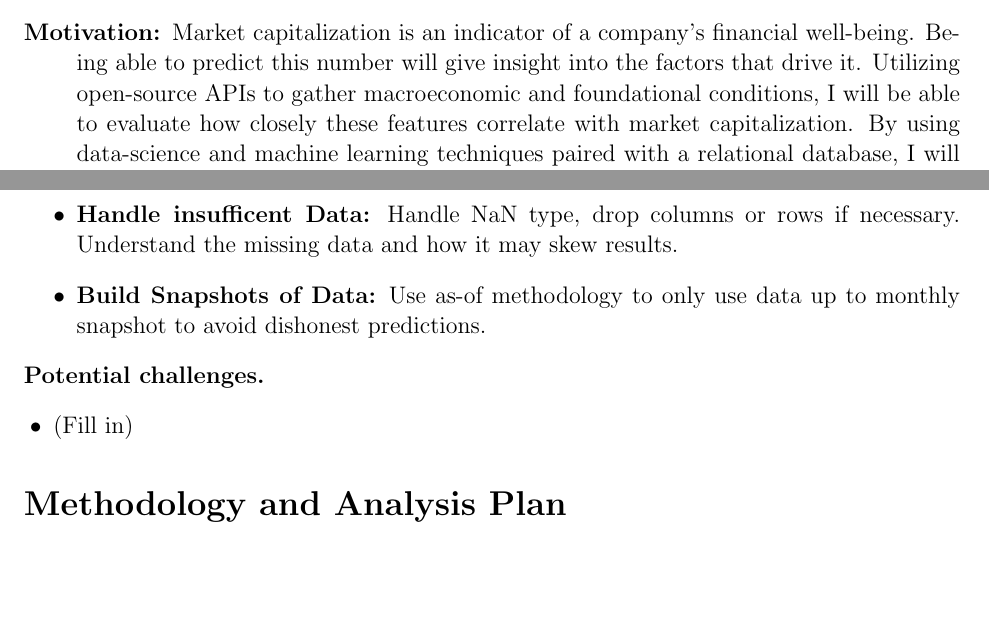
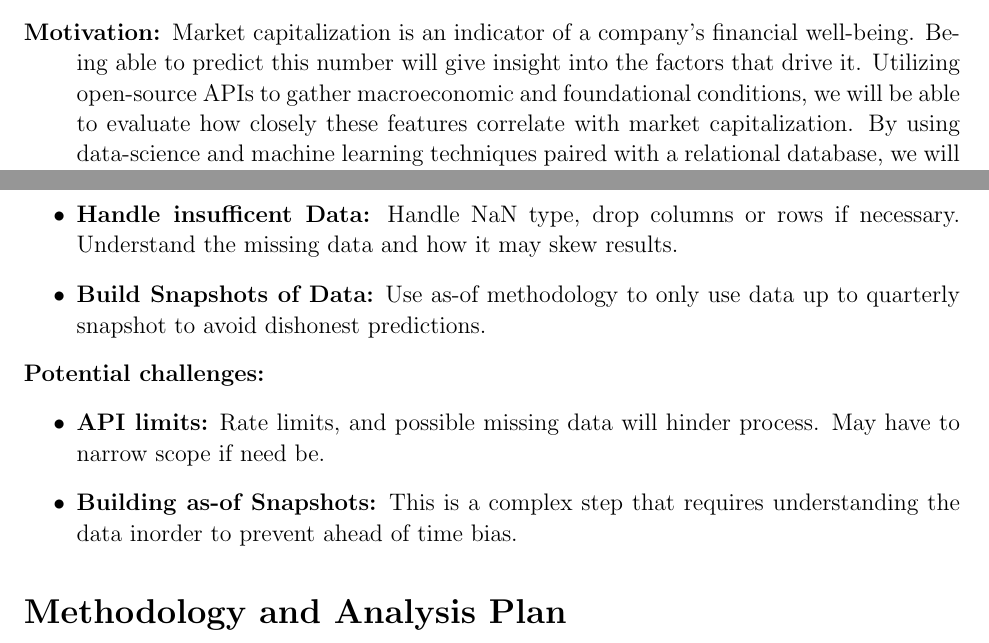
Before and after one commit to CorruptIt/FINAL_PROJECT, a LaTeX document (Proposal.tex): two parts of pages 1 and 2 of 3, joined at a grey line, cut so that both start at the same text, the shorter picture padded with empty space. Compiled offline with pdfLaTeX.

Commit message:
Proposal updates

```diff
--- a/Proposal.tex
+++ b/Proposal.tex
@@ -33,8 +33,8 @@ Can a ML model predict the fair market valuation of a company from their past pe
 \item[\textbf{Motivation:}]
 Market capitalization is an indicator of a company's financial well‑being.
 Being able to predict this number will give insight into the factors that drive it.
-Utilizing open‑source APIs to gather macroeconomic and foundational conditions, I will be able to evaluate how closely these features correlate with market capitalization.
-By using data‑science and machine learning techniques paired with a relational database, I will be able to effectively create a pipeline to compare predicted market capitalization to actual market capitalization.
+Utilizing open‑source APIs to gather macroeconomic and foundational conditions, we will be able to evaluate how closely these features correlate with market capitalization.
+By using data‑science and machine learning techniques paired with a relational database, we will be able to effectively create a pipeline to compare predicted market capitalization to actual market capitalization.
 \end{description}
 %=========================================================
 \section*{Data Sources}
@@ -61,13 +61,14 @@ This Data will be obtained through multiple API's. This list will be subject to
   \item \textbf{Normalizing Identifiers:} Ticker symbols are consistent and only map to one company.
   \item \textbf{Fix Types and Dates:} Consistent formats for dates, and cast numeric data to numeric types to save space.
   \item \textbf{Handle insufficent Data:} Handle NaN type, drop columns or rows if necessary. Understand the missing data and how it may skew results.
-  \item \textbf{Build Snapshots of Data:} Use as-of methodology to only use data up to monthly snapshot to avoid dishonest predictions.
+  \item \textbf{Build Snapshots of Data:} Use as-of methodology to only use data up to quarterly snapshot to avoid dishonest predictions.
 \end{itemize}
 
 
-\noindent\textbf{Potential challenges.}
-\begin{itemize}[leftmargin=1.25em]
-   \item (Fill in)
+\noindent\textbf{Potential challenges:}
+\begin{itemize}[leftmargin=2.25em]
+   \item \textbf{API limits:} Rate limits, and possible missing data will hinder process. May have to narrow scope if need be.
+   \item \textbf{Building as-of Snapshots:} This is a complex step that requires understanding the data inorder to prevent ahead of time bias.
 \end{itemize}
 
 %=========================================================
```
Also changed, not shown: Proposal.tex (4 more changed lines).
